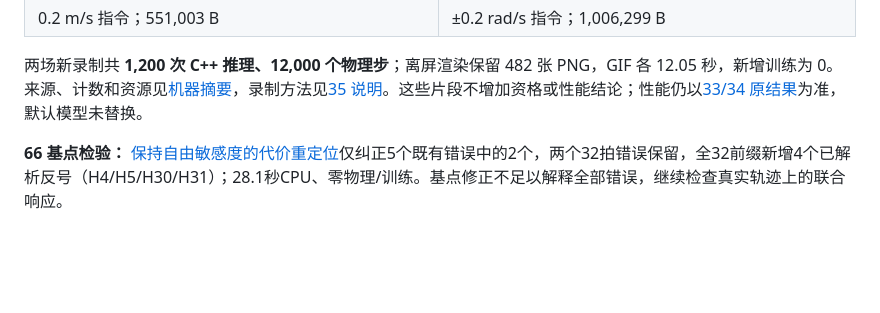
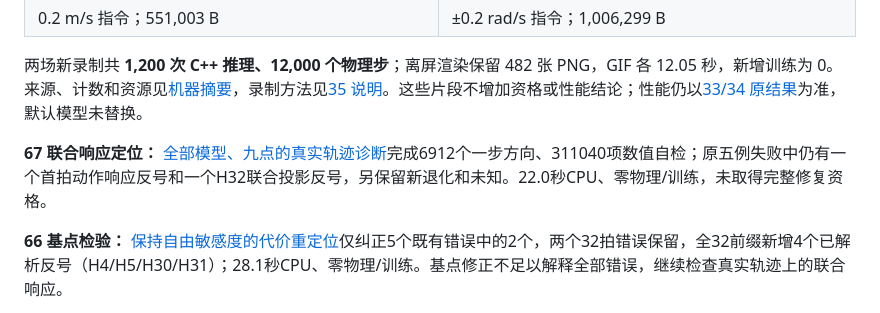
Before and after one commit to LYHrmer/ddt-d1-rl-lab, a Markdown page: README.md, the part around the change. Drawn GitHub-style; blank space fills up the shorter version.

Commit message:
Publish complete true-trajectory response diagnostics and all-model matrix

```diff
--- a/README.md
+++ b/README.md
@@ -17,6 +17,8 @@
 | 0.2 m/s 指令；551,003 B | ±0.2 rad/s 指令；1,006,299 B |
 
 两场新录制共 **1,200 次 C++ 推理、12,000 个物理步**；离屏渲染保留 482 张 PNG，GIF 各 12.05 秒，新增训练为 0。来源、计数和资源见[机器摘要](reports/showcase35_results_20261022.json)，录制方法见[35 说明](docs/showcase35_capture.md)。这些片段不增加资格或性能结论；性能仍以[33/34 原结果](docs/cpp_reference34_results_20261018.md)为准，默认模型未替换。
+
+**67 联合响应定位：** [全部模型、九点的真实轨迹诊断](docs/joint_response67_results_20261101.md)完成6912个一步方向、311040项数值自检；原五例失败中仍有一个首拍动作响应反号和一个H32联合投影反号，另保留新退化和未知。22.0秒CPU、零物理/训练，未取得完整修复资格。
 
 **66 基点检验：** [保持自由敏感度的代价重定位](docs/cost_rebase66_results_20261101.md)仅纠正5个既有错误中的2个，两个32拍错误保留，全32前缀新增4个已解析反号（H4/H5/H30/H31）；28.1秒CPU、零物理/训练。基点修正不足以解释全部错误，继续检查真实轨迹上的联合响应。
 
```
Also changed, not shown: PORTFOLIO.md (+2 -0 lines), docs/joint_response67_results_20261101.md (added, +46 -0 lines), docs/assets/joint_response67/joint_response67_all_models.png (added), 4 other files.
